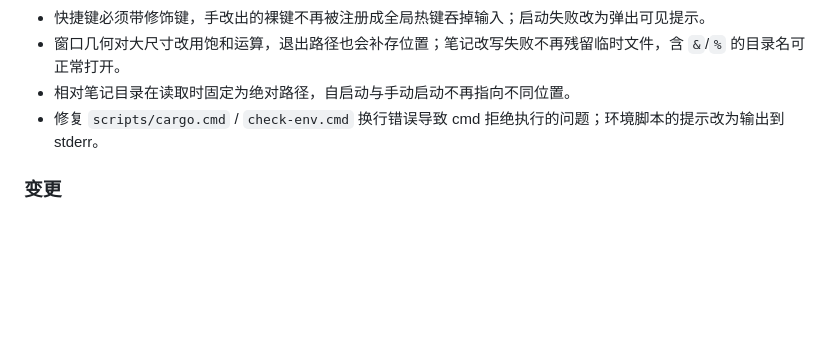
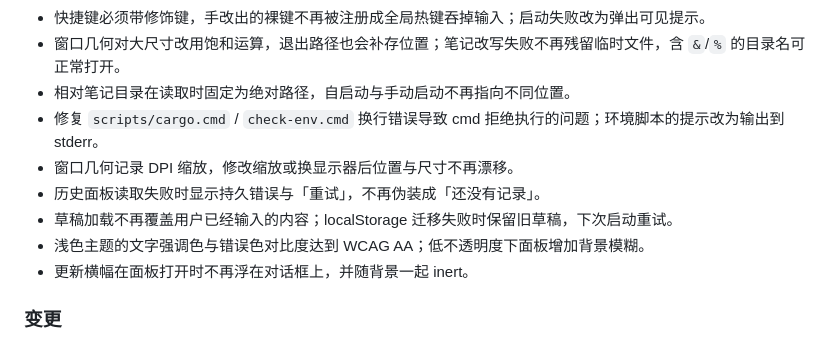
Before and after one commit to ranger1112/flashnote, a Markdown page: CHANGELOG.md, the part around the change. Rendered like a GitHub page; blank space fills up the shorter version.

Commit message:
docs: 记录第二轮低优先级修复
- 补充 DPI 缩放、历史错误态、草稿加载、对比度与更新横幅的变更说明

Co-Authored-By: Claude Opus 4.7 <noreply@anthropic.com>

```diff
--- a/CHANGELOG.md
+++ b/CHANGELOG.md
@@ -15,6 +15,11 @@
 - 窗口几何对大尺寸改用饱和运算，退出路径也会补存位置；笔记改写失败不再残留临时文件，含 `&`/`%` 的目录名可正常打开。
 - 相对笔记目录在读取时固定为绝对路径，自启动与手动启动不再指向不同位置。
 - 修复 `scripts/cargo.cmd` / `check-env.cmd` 换行错误导致 cmd 拒绝执行的问题；环境脚本的提示改为输出到 stderr。
+- 窗口几何记录 DPI 缩放，修改缩放或换显示器后位置与尺寸不再漂移。
+- 历史面板读取失败时显示持久错误与「重试」，不再伪装成「还没有记录」。
+- 草稿加载不再覆盖用户已经输入的内容；localStorage 迁移失败时保留旧草稿，下次启动重试。
+- 浅色主题的文字强调色与错误色对比度达到 WCAG AA；低不透明度下面板增加背景模糊。
+- 更新横幅在面板打开时不再浮在对话框上，并随背景一起 inert。
 
 ### 变更
 
```
